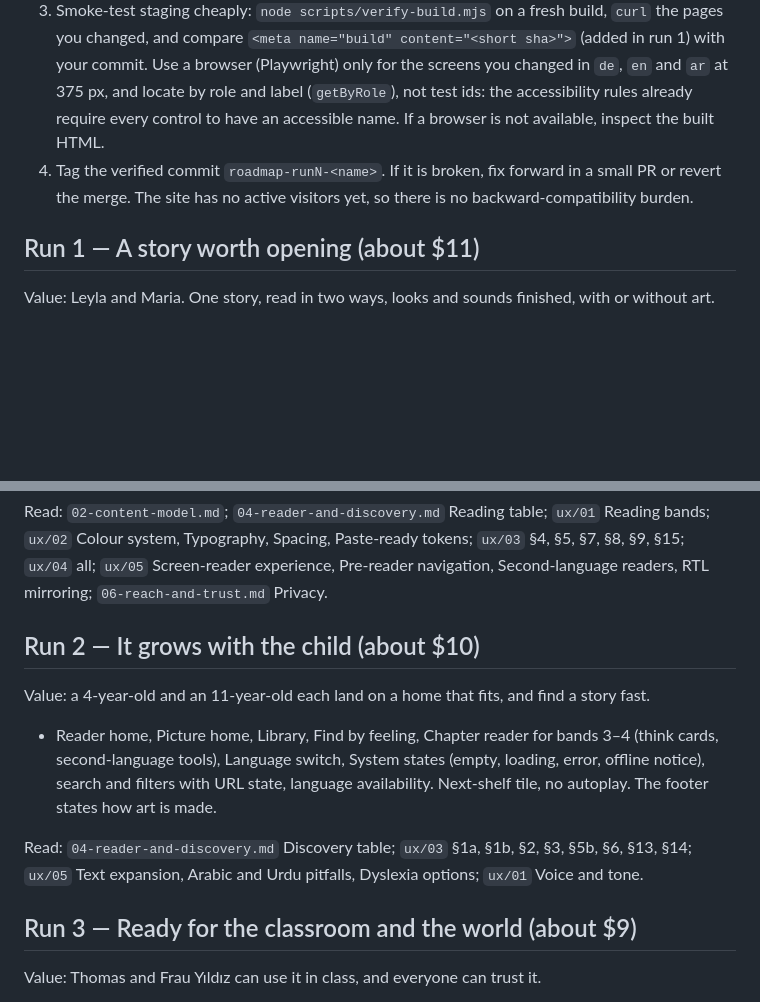
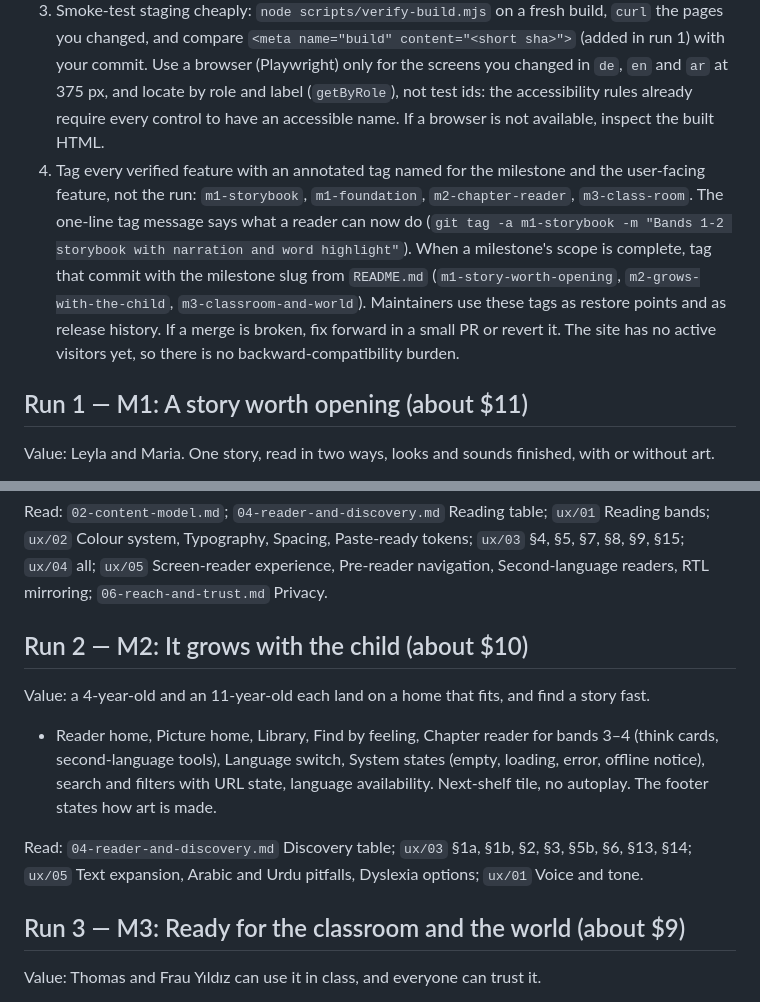
Before and after one commit to ahashem/lernen-mit-geschichten, a Markdown page: docs/roadmap/08-workstreams.md, 2 parts joined by grey strips. GitHub-like rendering; blank space fills up the shorter version.

```diff
--- a/docs/roadmap/08-workstreams.md
+++ b/docs/roadmap/08-workstreams.md
@@ -29,10 +81,15 @@ $9.** A run stops when its scope is done or its budget is spent, whichever is fi
    (Playwright) only for the screens you changed in `de`, `en` and `ar` at 375 px, and locate by role and label
    (`getByRole`), not test ids: the accessibility rules already require every control to have an accessible name.
    If a browser is not available, inspect the built HTML.
-4. Tag the verified commit `roadmap-runN-<name>`. If it is broken, fix forward in a small PR or revert the merge.
-   The site has no active visitors yet, so there is no backward-compatibility burden.
+4. Tag every verified feature with an annotated tag named for the milestone and the user-facing feature, not the
+   run: `m1-storybook`, `m1-foundation`, `m2-chapter-reader`, `m3-class-room`. The one-line tag message says what a
+   reader can now do (`git tag -a m1-storybook -m "Bands 1-2 storybook with narration and word highlight"`). When a
+   milestone's scope is complete, tag that commit with the milestone slug from `README.md`
+   (`m1-story-worth-opening`, `m2-grows-with-the-child`, `m3-classroom-and-world`). Maintainers use these tags as
+   restore points and as release history. If a merge is broken, fix forward in a small PR or revert it. The site has
+   no active visitors yet, so there is no backward-compatibility burden.
 
-## Run 1 — A story worth opening (about $11)
+## Run 1 — M1: A story worth opening (about $11)
 
 Value: Leyla and Maria. One story, read in two ways, looks and sounds finished, with or without art.
 
@@ -49,7 +106,7 @@ Read: `02-content-model.md`; `04-reader-and-discovery.md` Reading table; `ux/01`
 system, Typography, Spacing, Paste-ready tokens; `ux/03` §4, §5, §7, §8, §9, §15; `ux/04` all; `ux/05` Screen-reader
 experience, Pre-reader navigation, Second-language readers, RTL mirroring; `06-reach-and-trust.md` Privacy.
 
-## Run 2 — It grows with the child (about $10)
+## Run 2 — M2: It grows with the child (about $10)
 
 Value: a 4-year-old and an 11-year-old each land on a home that fits, and find a story fast.
 
@@ -60,7 +117,7 @@ Value: a 4-year-old and an 11-year-old each land on a home that fits, and find a
 Read: `04-reader-and-discovery.md` Discovery table; `ux/03` §1a, §1b, §2, §3, §5b, §6, §13, §14; `ux/05` Text
 expansion, Arabic and Urdu pitfalls, Dyslexia options; `ux/01` Voice and tone.
 
-## Run 3 — Ready for the classroom and the world (about $9)
+## Run 3 — M3: Ready for the classroom and the world (about $9)
 
 Value: Thomas and Frau Yıldız can use it in class, and everyone can trust it.
 
```
Also changed, not shown: other parts of docs/roadmap/08-workstreams.md (+52 -0 lines), docs/roadmap/02-content-model.md (+5 -1 lines), docs/roadmap/README.md (+8 -8 lines).
